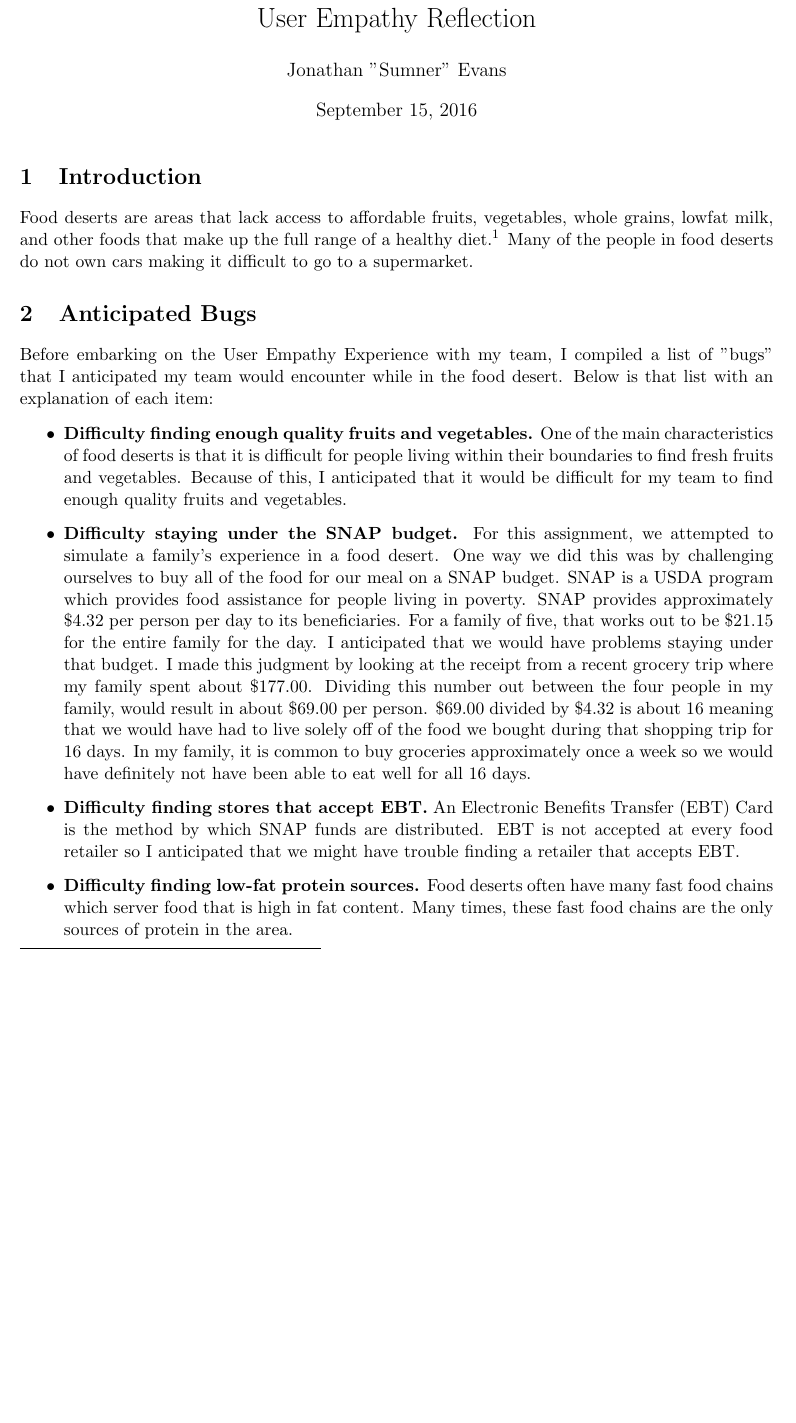
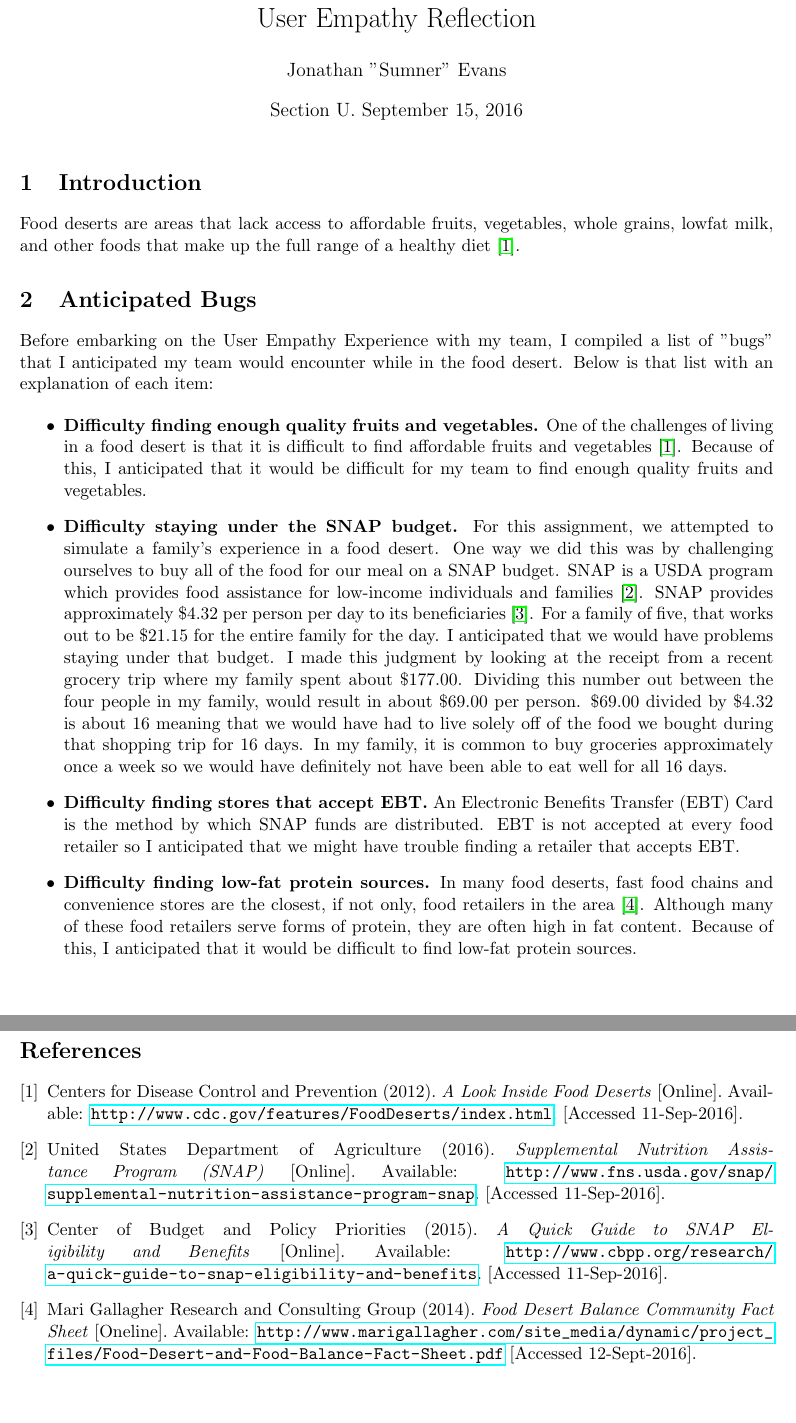
Before and after one commit to sumnerevans/epic151, a LaTeX document (user-empathy-experience/user-empathy-reflection.tex): part of page 1 of 2 before the commit and two parts of pages 1 and 5 of 5 after it, the two joined at a grey line, cut so that both start at the same text, the shorter picture padded with empty space. Compiled offline with pdfLaTeX.

Commit message:
UEP: Stuff

```diff
--- a/user-empathy-experience/user-empathy-reflection.tex
+++ b/user-empathy-experience/user-empathy-reflection.tex
@@ -1,21 +1,20 @@
 \documentclass[11pt]{article}
 \usepackage[margin=1.0in]{geometry}
 \usepackage{graphicx}
+\usepackage[pdftex]{hyperref}
+\usepackage{wrapfig}
+\usepackage{float}
 
 \title{User Empathy Reflection}
 \author{Jonathan "Sumner" Evans}
-\date{\today}
+\date{Section U. \today}
 
 \begin{document}
 \maketitle
 
 \section{Introduction} % TODO: Finish Intro
 Food deserts are areas that lack access to affordable fruits, vegetables, whole grains, lowfat milk,
-and other foods that make up the full range of a healthy diet.\footnotemark[1] Many of the people in
-food deserts do not own cars making it difficult to go to a supermarket. % TODO: Finish
-
-\footnotetext[1]{"A Look Inside Food Deserts", cdc.gov, 2016. [Online]. Available:
-    http://www.cdc.gov/features/FoodDeserts/index.html. [Accessed: 11-Sep-2016].}
+and other foods that make up the full range of a healthy diet \cite{cdc}.
 
 \section{Anticipated Bugs}
 Before embarking on the User Empathy Experience with my team, I compiled a list of "bugs" that I
@@ -23,31 +22,34 @@ anticipated my team would encounter while in the food desert. Below is that list
 of each item:
 
 \begin{itemize}
-    \item \textbf{Difficulty finding enough quality fruits and vegetables.} One of the main
-        characteristics of food deserts is that it is difficult for people living within their
-        boundaries to find fresh fruits and vegetables. Because of this, I anticipated that it would
-        be difficult for my team to find enough quality fruits and vegetables.
+    \item \textbf{Difficulty finding enough quality fruits and vegetables.} One of the challenges of
+        living in a food desert is that it is difficult to find affordable fruits and vegetables
+        \cite{cdc}. Because of this, I anticipated that it would be difficult for my team to find
+        enough quality fruits and vegetables.
 
     \item \textbf{Difficulty staying under the SNAP budget.} For this assignment, we attempted to
         simulate a family's experience in a food desert. One way we did this was by challenging
         ourselves to buy all of the food for our meal on a SNAP budget. SNAP is a USDA program which
-        provides food assistance for people living in poverty. SNAP provides approximately \$4.32
-        per person per day to its beneficiaries. For a family of five, that works out to be \$21.15
-        for the entire family for the day. I anticipated that we would have problems staying under
-        that budget. I made this judgment by looking at the receipt from a recent grocery trip where
-        my family spent about \$177.00. Dividing this number out between the four people in my
-        family, would result in about \$69.00 per person. \$69.00 divided by \$4.32 is about $16$
-        meaning that we would have had to live solely off of the food we bought during that shopping
-        trip for $16$ days. In my family, it is common to buy groceries approximately once a week so
-        we would have definitely not have been able to eat well for all $16$ days.
+        provides food assistance for low-income individuals and families \cite{usda}. SNAP provides
+        approximately \$4.32 per person per day to its beneficiaries \cite{cbpp}. For a family of
+        five, that works out to be \$21.15 for the entire family for the day. I anticipated that we
+        would have problems staying under that budget. I made this judgment by looking at the
+        receipt from a recent grocery trip where my family spent about \$177.00. Dividing this
+        number out between the four people in my family, would result in about \$69.00 per person.
+        \$69.00 divided by \$4.32 is about $16$ meaning that we would have had to live solely off
+        of the food we bought during that shopping trip for $16$ days. In my family, it is common to
+        buy groceries approximately once a week so we would have definitely not have been able to
+        eat well for all $16$ days.
 
     \item \textbf{Difficulty finding stores that accept EBT.} An Electronic Benefits Transfer (EBT)
         Card is the method by which SNAP funds are distributed. EBT is not accepted at every food
         retailer so I anticipated that we might have trouble finding a retailer that accepts EBT.
 
-    \item \textbf{Difficulty finding low-fat protein sources.} Food deserts often have many fast
-        food chains which server food that is high in fat content. Many times, these fast food
-        chains are the only sources of protein in the area. % TODO: FINISH
+    \item \textbf{Difficulty finding low-fat protein sources.} In many food deserts, fast food
+        chains and convenience stores are the closest, if not only, food retailers in the area
+        \cite{gallagher}. Although many of these food retailers serve forms of protein, they are
+        often high in fat content. Because of this, I anticipated that it would be difficult to find
+        low-fat protein sources.
 
     \item \textbf{Difficulty finding low-fat dairy.} Judging from my past experiences at gas station
         curb stores, high-fat dairy such as ice cream is in abundance, but low-fat dairy such as
@@ -83,4 +144,32 @@ expected, but others were surprising and insightful.
 
 \section{Summary and Conclusion}
 
+\pagebreak
+\begin{thebibliography}{9}
+    \bibitem{cdc}
+    Centers for Disease Control and Prevention (2012).
+    \textit{A Look Inside Food Deserts} [Online].
+    Available: \url{http://www.cdc.gov/features/FoodDeserts/index.html}.
+    [Accessed 11-Sep-2016].
+
+    \bibitem{usda}
+    United States Department of Agriculture (2016).
+    \textit{Supplemental Nutrition Assistance Program (SNAP)} [Online].
+    Available: \url{http://www.fns.usda.gov/snap/supplemental-nutrition-assistance-program-snap}.
+    [Accessed 11-Sep-2016].
+
+    \bibitem{cbpp}
+    Center of Budget and Policy Priorities (2015).
+    \textit{A Quick Guide to SNAP Eligibility and Benefits} [Online].
+    Available: \url{http://www.cbpp.org/research/a-quick-guide-to-snap-eligibility-and-benefits}.
+    [Accessed 11-Sep-2016].
+
+    \bibitem{gallagher}
+    Mari Gallagher Research and Consulting Group (2014).
+    \textit{Food Desert Balance Community Fact Sheet} [Oneline].
+    Available:
+    \url{http://www.marigallagher.com/site_media/dynamic/project_files/Food-Desert-and-Food-Balance-Fact-Sheet.pdf}
+    [Accessed 12-Sept-2016].
+
+\end{thebibliography}
 \end{document}
```
Also changed, not shown: user-empathy-experience/resources/light-rail-sketch.jpg (added), user-empathy-experience/user-empathy-reflection.pdf, user-empathy-experience/user-empathy-reflection.tex (87 more changed lines).
